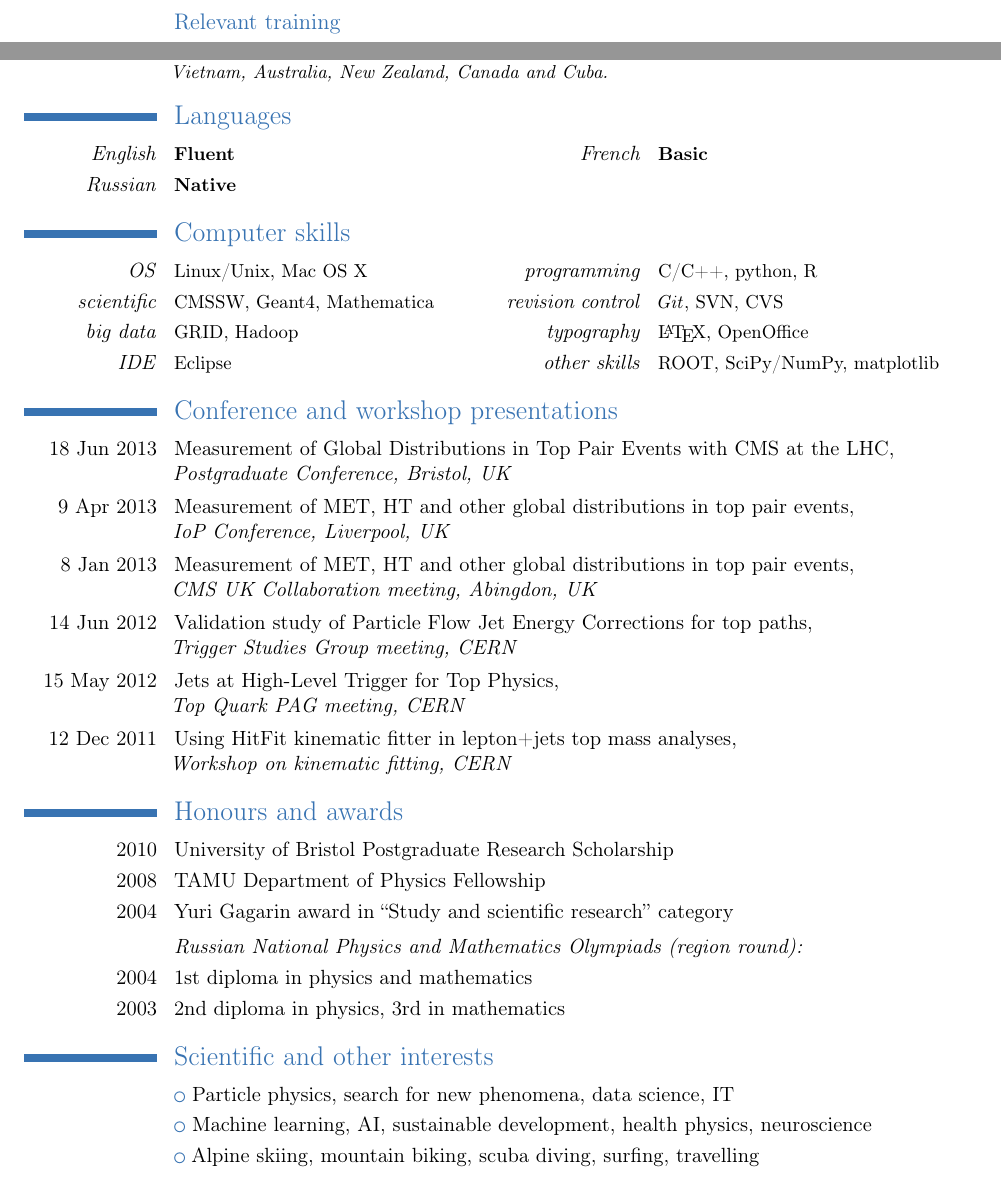
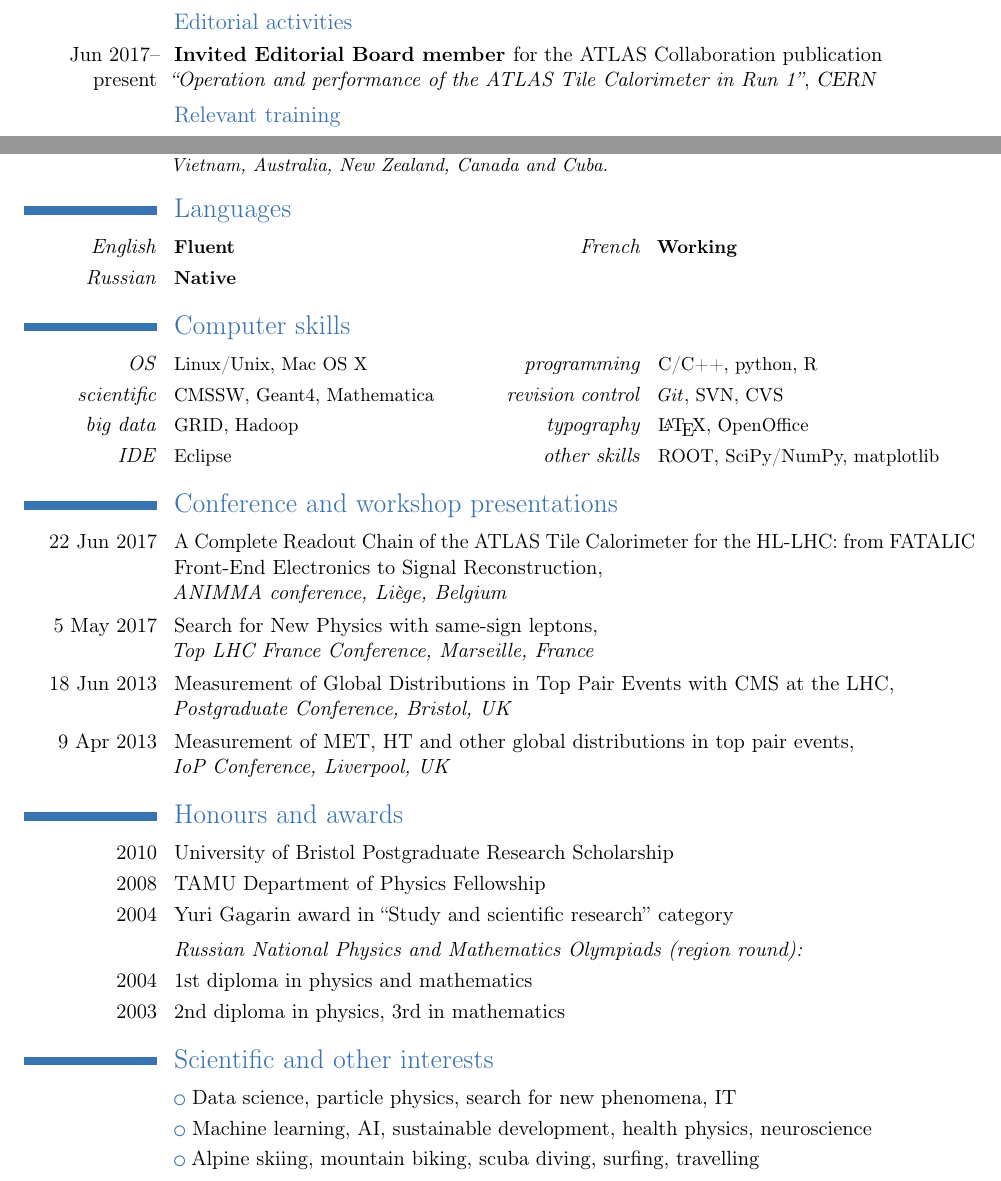
Before and after one commit to senkin/CV, a LaTeX CV (CV_Senkin.tex): two parts of page 2 of 5, joined at a grey line, cut at the place of the change. Compiled offline with pdfLaTeX.

Commit message:
Recent changed

```diff
--- a/CV_Senkin.tex
+++ b/CV_Senkin.tex
@@ -112,6 +112,9 @@
 
 \newpage
 
+\subsection{Editorial activities}
+\cventry{Jun 2017-- present}{Invited Editorial Board member \normalfont{for the ATLAS Collaboration publication} \newline\textit{``Operation and performance of the ATLAS Tile Calorimeter in Run 1''}}{CERN}{}{}{}
+
 \subsection{Relevant training}
 \cventry{August 2012}{\href{http://users.phys.psu.edu/~cteq/schools/summer12/}{CTEQ-Fermilab Summer School on QCD and Electroweak
 Phenomenology}}{Pontificia Universidad Cat\'olica del Per\'u, Lima, Peru}{}{}{}
@@ -123,7 +126,7 @@ Phenomenology}}{Pontificia Universidad Cat\'olica del Per\'u, Lima, Peru}{}{}{}
 \section{\textup{Languages}}
 % \cvlanguage{English}{Fluent}{}
 % \cvlanguage{Russian}{Native}{}
-\cvcomputer{\textit{English}}{\textbf{Fluent}}{\textit{French}}{\textbf{Basic}}
+\cvcomputer{\textit{English}}{\textbf{Fluent}}{\textit{French}}{\textbf{Working}}
 \cvcomputer{\textit{Russian}}{\textbf{Native}}{}{}%{\textit{Spanish}}{\textbf{Basic}}
 
 
@@ -137,12 +140,14 @@ Phenomenology}}{Pontificia Universidad Cat\'olica del Per\'u, Lima, Peru}{}{}{}
 \cvcomputer{\textit{IDE}}{Eclipse}{\textit{other skills}}{ROOT, SciPy/NumPy, matplotlib}
 
 \section{\textup{Conference and workshop presentations}}
+\cvitem{22 Jun 2017}{A Complete Readout Chain of the ATLAS Tile Calorimeter for the HL-LHC: from FATALIC Front-End Electronics to Signal Reconstruction, \newline \textit{\href{http://www.animma.com}{ANIMMA conference, Li\`ege, Belgium}}}
+\cvitem{5 May 2017}{\href{https://indico.in2p3.fr/event/14083/session/7/contribution/23}{Search for New Physics with same-sign leptons}, \newline \textit{\href{https://indico.in2p3.fr/event/14083/}{Top LHC France Conference, Marseille, France}}}
 \cvitem{18 Jun 2013}{Measurement of Global Distributions in Top Pair Events with CMS at the LHC, \newline \textit{Postgraduate Conference, Bristol, UK}}
 \cvitem{9 Apr 2013}{\href{https://indico.cern.ch/contributionDisplay.py?contribId=78\&sessionId=10\&confId=214998}{Measurement of MET, HT and other global distributions in top pair events}, \newline \textit{\href{https://indico.cern.ch/conferenceDisplay.py?confId=214998}{IoP Conference}, Liverpool, UK}}
-\cvitem{8 Jan 2013}{\href{https://indico.cern.ch/contributionDisplay.py?contribId=45\&sessionId=6\&confId=203481}{Measurement of MET, HT and other global distributions in top pair events}, \newline \textit{CMS UK Collaboration meeting, Abingdon, UK}}
-\cvitem{14 Jun 2012}{Validation study of Particle Flow Jet Energy Corrections for top paths, \newline \textit{\href{https://indico.cern.ch/conferenceDisplay.py?confId=189944}{Trigger Studies Group meeting}, CERN}}
-\cvitem{15 May 2012}{Jets at High-Level Trigger for Top Physics, \newline \textit{\href{https://indico.cern.ch/conferenceDisplay.py?confId=190564}{Top Quark PAG meeting}, CERN}}
-\cvitem{12 Dec 2011}{Using HitFit kinematic fitter in lepton+jets top mass analyses, \newline \textit{\href{https://indico.cern.ch/conferenceDisplay.py?confId=162083}{Workshop on kinematic fitting}, CERN}}
+% \cvitem{8 Jan 2013}{\href{https://indico.cern.ch/contributionDisplay.py?contribId=45\&sessionId=6\&confId=203481}{Measurement of MET, HT and other global distributions in top pair events}, \newline \textit{CMS UK Collaboration meeting, Abingdon, UK}}
+% \cvitem{14 Jun 2012}{Validation study of Particle Flow Jet Energy Corrections for top paths, \newline \textit{\href{https://indico.cern.ch/conferenceDisplay.py?confId=189944}{Trigger Studies Group meeting}, CERN}}
+% \cvitem{15 May 2012}{Jets at High-Level Trigger for Top Physics, \newline \textit{\href{https://indico.cern.ch/conferenceDisplay.py?confId=190564}{Top Quark PAG meeting}, CERN}}
+% \cvitem{12 Dec 2011}{Using HitFit kinematic fitter in lepton+jets top mass analyses, \newline \textit{\href{https://indico.cern.ch/conferenceDisplay.py?confId=162083}{Workshop on kinematic fitting}, CERN}}
 
 %\section{\textup{Outreach}}
 %\cvitem{March 2013}{\href{http://www.bris.ac.uk/physics/news/2013/193.html}{Particle Physics Masterclass}, Bristol}
@@ -162,14 +167,14 @@ Phenomenology}}{Pontificia Universidad Cat\'olica del Per\'u, Lima, Peru}{}{}{}
 \renewcommand{\listitemsymbol}{\labelitemi~}
 
 \section{\textup{Scientific and other interests}}
-\cvlistitem{Particle physics, search for new phenomena, data science, IT}
+\cvlistitem{Data science, particle physics, search for new phenomena, IT}
 \cvlistitem{Machine learning, AI, sustainable development, health physics, neuroscience}
 %\section{\textup{Other Interests}}
 \cvlistitem{Alpine skiing, mountain biking, scuba diving, surfing, travelling}
 % \cvlistitem{Playing musical instruments (guitar/piano)}
 
 %\vspace{20 mm} %newpage
-
+\newpage
 \section{\textup{Publications}}
 \cvlistitem{Google Scholar profile: \emph{\href{https://goo.gl/JwwVa2}{https://goo.gl/JwwVa2}}}
 \cvlistitem{INSPIRE HEP profile:
```
Also changed, not shown: CV_Senkin.pdf, CV_Senkin.tex (51 more changed lines).
